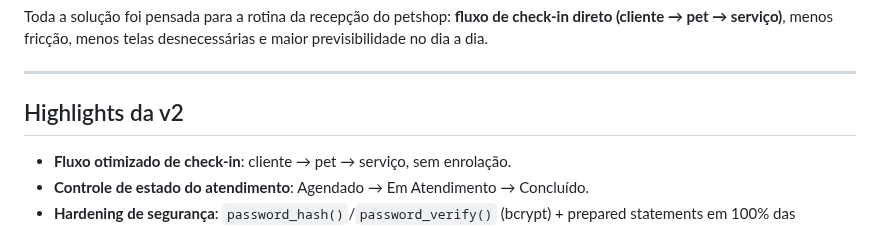
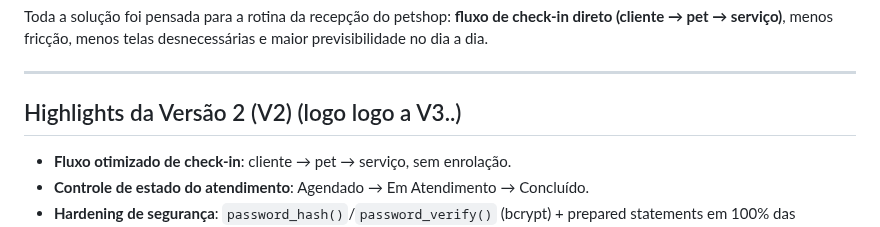
Before and after one commit to NatanLuz/Petshopsystemv2, a Markdown page: README.md, the part around the change. GitHub-like rendering.

Commit message:
atualizando a seção de destaque para a versão V2 no arquivo README.

```diff
--- a/README.md
+++ b/README.md
@@ -28,7 +28,7 @@ Toda a solução foi pensada para a rotina da recepção do petshop: **fluxo de
 
 ---
 
-## Highlights da v2
+## Highlights da Versão 2 (V2) (logo logo a V3..)
 
 - **Fluxo otimizado de check-in**: cliente → pet → serviço, sem enrolação.
 - **Controle de estado do atendimento**: Agendado → Em Atendimento → Concluído.
```
